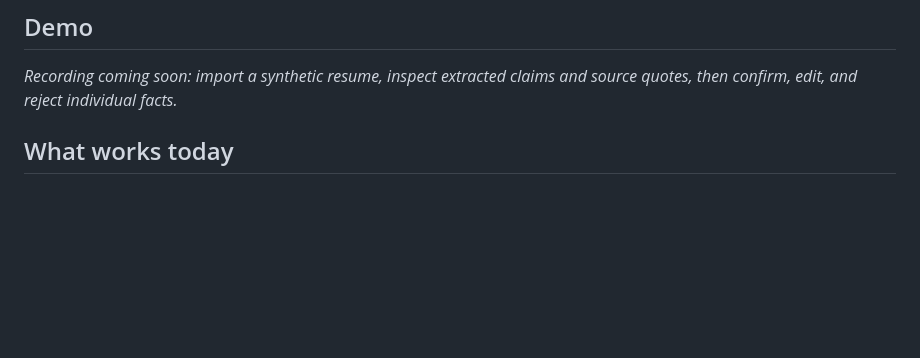
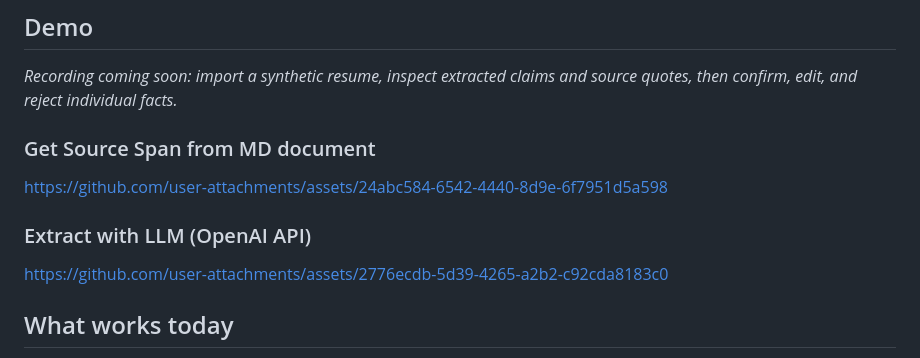
Before and after one commit to weezer924/resume-assistant, a Markdown page: README.md, the part around the change. GitHub-like rendering; blank space fills up the shorter version.

Commit message:
Update README with new extraction methods
Added links for source span extraction and LLM extraction.

```diff
--- a/README.md
+++ b/README.md
@@ -9,7 +9,12 @@ resumes to job descriptions without inventing experience.
 *Recording coming soon: import a synthetic resume, inspect extracted claims and
 source quotes, then confirm, edit, and reject individual facts.*
 
-<!-- Replace the recording notice with the GitHub-hosted video URL when available. -->
+### Get Source Span from MD document
+https://github.com/user-attachments/assets/24abc584-6542-4440-8d9e-6f7951d5a598
+
+
+### Extract with LLM (OpenAI API)
+https://github.com/user-attachments/assets/2776ecdb-5d39-4265-a2b2-c92cda8183c0
 
 ## What works today
 
```
